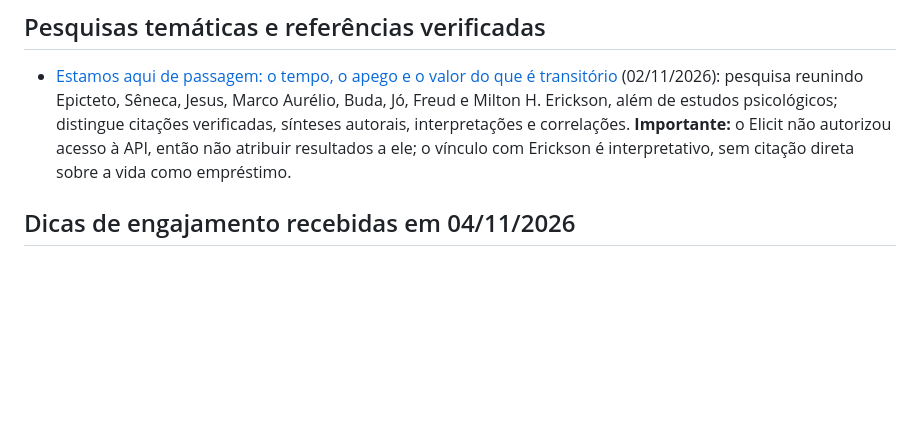
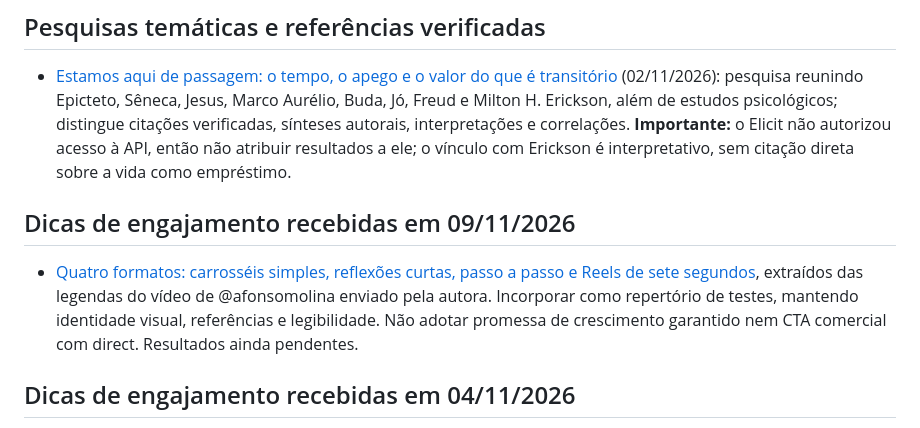
Before and after one commit to simoneananiaseducacional-prog/Digite-meu-primeiro-projeto, a Markdown page: mente-mulher-estoica/estrategia-engajamento/README.md, the part around one of its changes. GitHub-like rendering; blank space fills up the shorter version.

Commit message:
Inclui os quatro formatos no índice da Biblioteca de Engajamento

```diff
--- a/mente-mulher-estoica/estrategia-engajamento/README.md
+++ b/mente-mulher-estoica/estrategia-engajamento/README.md
@@ -25,6 +25,10 @@
 
 ## Pesquisas temáticas e referências verificadas
 - [Estamos aqui de passagem: o tempo, o apego e o valor do que é transitório](../pesquisas/2026-11-02-vida-como-passagem-freud-erickson.md) (02/11/2026): pesquisa reunindo Epicteto, Sêneca, Jesus, Marco Aurélio, Buda, Jó, Freud e Milton H. Erickson, além de estudos psicológicos; distingue citações verificadas, sínteses autorais, interpretações e correlações. **Importante:** o Elicit não autorizou acesso à API, então não atribuir resultados a ele; o vínculo com Erickson é interpretativo, sem citação direta sobre a vida como empréstimo.
+
+## Dicas de engajamento recebidas em 09/11/2026
+
+- [Quatro formatos: carrosséis simples, reflexões curtas, passo a passo e Reels de sete segundos](registros/2026-11-09-quatro-formatos-afonso-molina.md), extraídos das legendas do vídeo de @afonsomolina enviado pela autora. Incorporar como repertório de testes, mantendo identidade visual, referências e legibilidade. Não adotar promessa de crescimento garantido nem CTA comercial com direct. Resultados ainda pendentes.
 
 ## Dicas de engajamento recebidas em 04/11/2026
 
```
Also changed, not shown: other parts of mente-mulher-estoica/estrategia-engajamento/README.md (+1 -1 lines).
